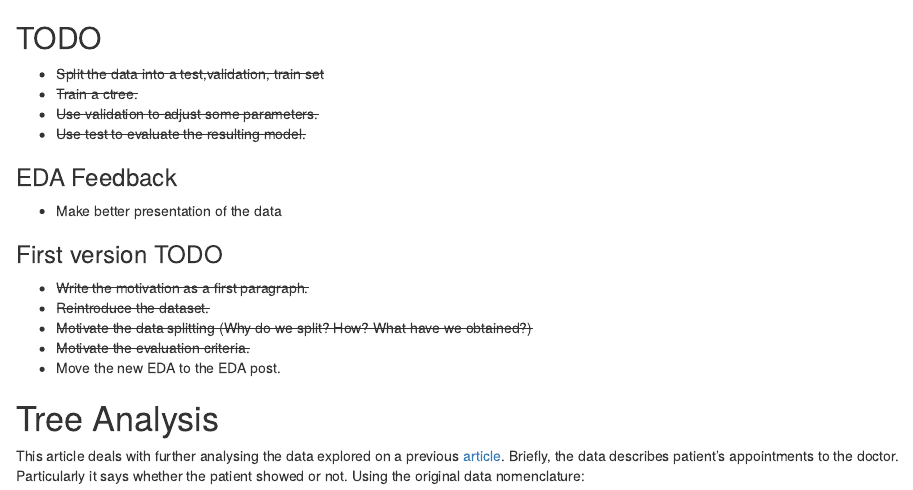
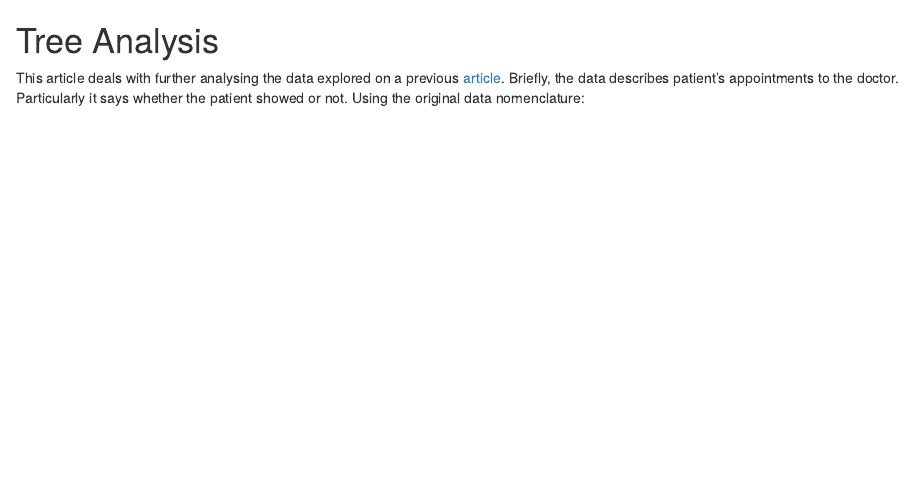
Before and after one commit to argent0/medical-appointment-no-show, an R Markdown document (understanding.Rmd): the page in a window 1100 px wide, from its top. Rendered offline with R 4.5, knitr and Pandoc, with nearby package versions; some code elsewhere in the file could not run offline.

Commit message:
Relocated TODO list

```diff
--- a/understanding.Rmd
+++ b/understanding.Rmd
@@ -1,22 +1,3 @@
-## TODO
-
-* <s>Split the data into a test,validation, train set</s>
-* <s>Train a ctree.</s>
-* <s>Use validation to adjust some parameters.</s>
-* <s>Use test to evaluate the resulting model.</s>
-
-### EDA Feedback
-
-* Make better presentation of the data
-
-### First version TODO
-
-* <s>Write the motivation as a first paragraph.</s>
-* <s>Reintroduce the dataset.</s>
-* <s>Motivate the data splitting (Why do we split? How? What have we obtained?)</s>
-* <s>Motivate the evaluation criteria.</s>
-* Move the new EDA to the EDA post.
-
 # Tree Analysis
 
 This article deals with further analysing the data explored on a previous
```
Also changed, not shown: 1 other file.
